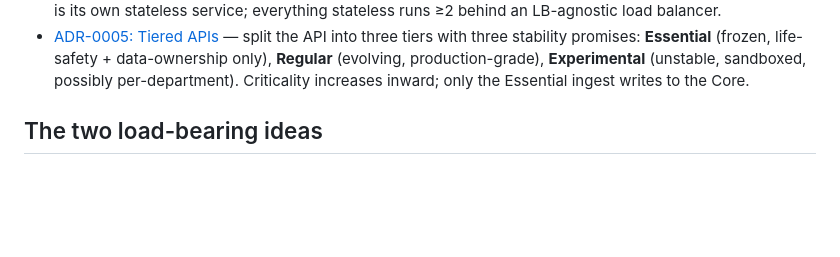
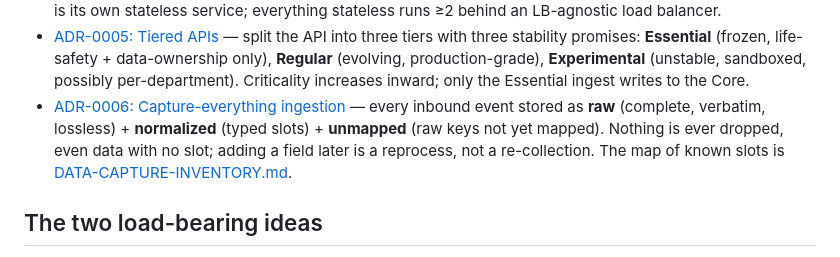
Before and after one commit to open-emergency-services/open-fire-platform, a Markdown page: docs/ARCHITECTURE.md, the part around the change. GitHub-like rendering; blank space fills up the shorter version.

```diff
--- a/docs/ARCHITECTURE.md
+++ b/docs/ARCHITECTURE.md
@@ -47,6 +47,11 @@ Making the rig swap fake parts for real ones (incl. a real radio):
   with three stability promises: **Essential** (frozen, life-safety + data-ownership only),
   **Regular** (evolving, production-grade), **Experimental** (unstable, sandboxed, possibly
   per-department). Criticality increases inward; only the Essential ingest writes to the Core.
+- [ADR-0006: Capture-everything ingestion](./adr/ADR-0006-capture-everything-ingestion.md)
+  — every inbound event stored as **raw** (complete, verbatim, lossless) + **normalized**
+  (typed slots) + **unmapped** (raw keys not yet mapped). Nothing is ever dropped, even data
+  with no slot; adding a field later is a reprocess, not a re-collection. The map of known
+  slots is [DATA-CAPTURE-INVENTORY.md](./DATA-CAPTURE-INVENTORY.md).
 
 ## The two load-bearing ideas
 
```
Also changed, not shown: docs/DATA-CAPTURE-INVENTORY.md (added, +155 -0 lines), docs/adr/ADR-0006-capture-everything-ingestion.md (added, +118 -0 lines).
